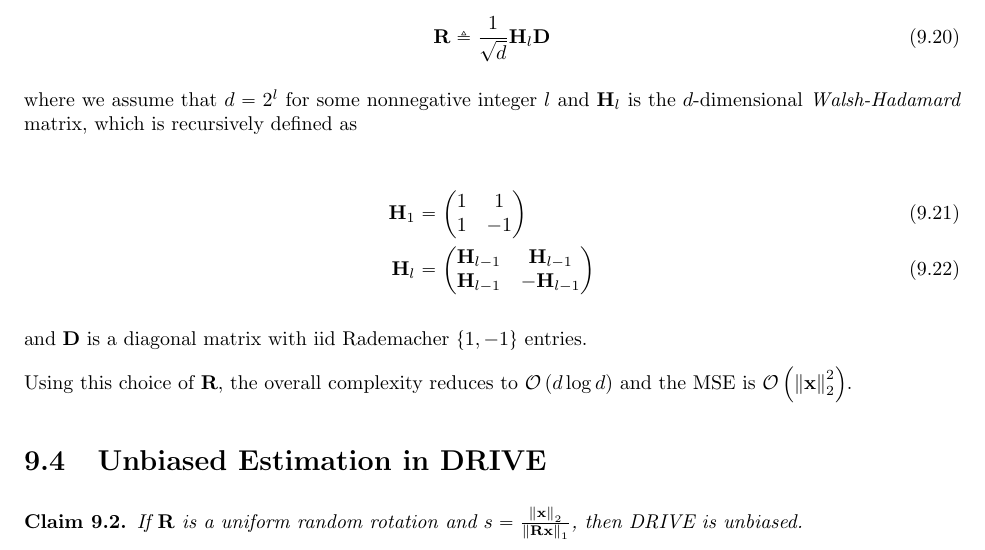
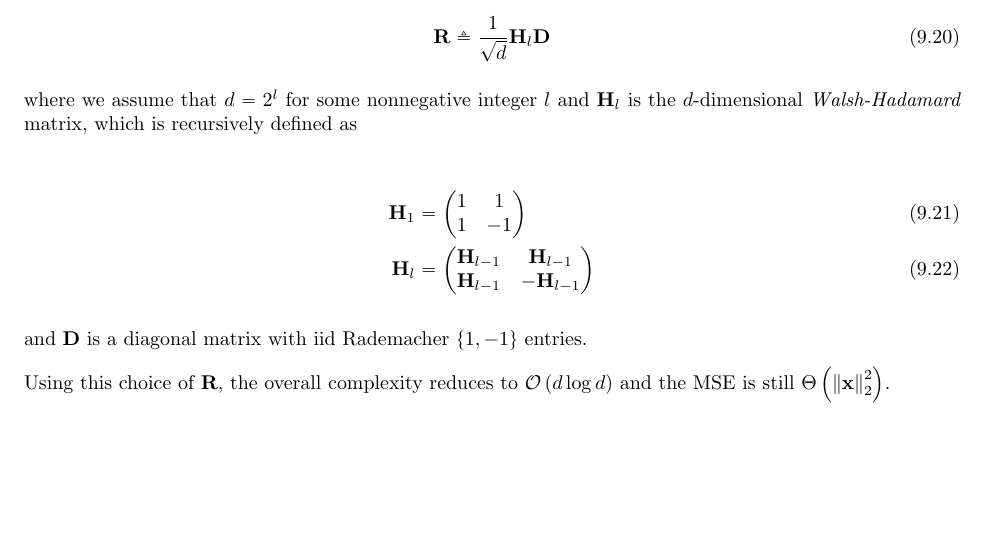
Before and after one commit to goats-9/ee6367, a LaTeX document (lecture-notes/2023-09-25/lecture.tex): part of page 3 of 3, cut so that both start at the same text, the shorter picture padded with empty space. Compiled offline with pdfLaTeX.

Commit message:
Add notes

```diff
--- a/lecture-notes/2023-09-25/lecture.tex
+++ b/lecture-notes/2023-09-25/lecture.tex
@@ -143,12 +143,6 @@ as
 
 and \(\vec{D}\) is a diagonal matrix with iid Rademacher \(\cbrak{1,-1}\) entries.
 
-Using this choice of \(\vec{R}\), the overall complexity reduces to \(\cO\brak{d\log{d}}\) and the MSE is \(\cO\brak{\norm{\vec{x}}_2^2}\).
-
-\section{Unbiased Estimation in DRIVE}
-
-\begin{claim}
-    If \(\vec{R}\) is a uniform random rotation and \(s = \frac{\norm{\vec{x}}_2}{\norm{\vec{Rx}}_1}\), then DRIVE is unbiased.
-\end{claim}
+Using this choice of \(\vec{R}\), the overall complexity reduces to \(\cO\brak{d\log{d}}\) and the MSE is still \(\Theta\brak{\norm{\vec{x}}_2^2}\).
 
 \end{document}
```
Also changed, not shown: lecture-notes/2023-09-25/lecture.pdf.
